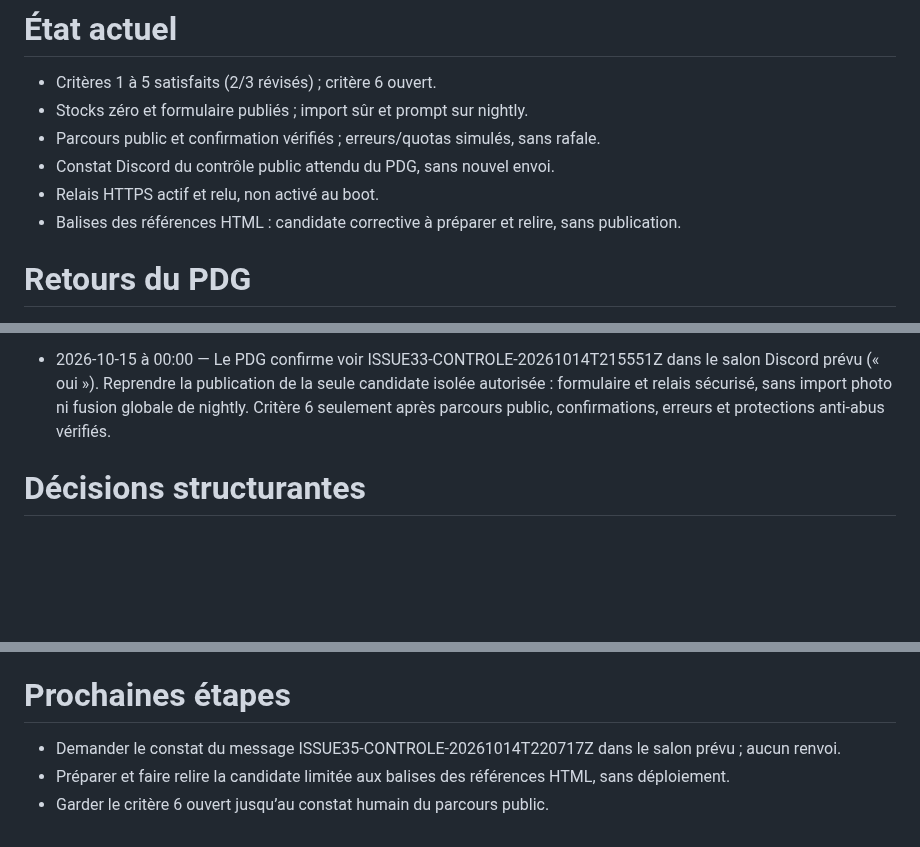
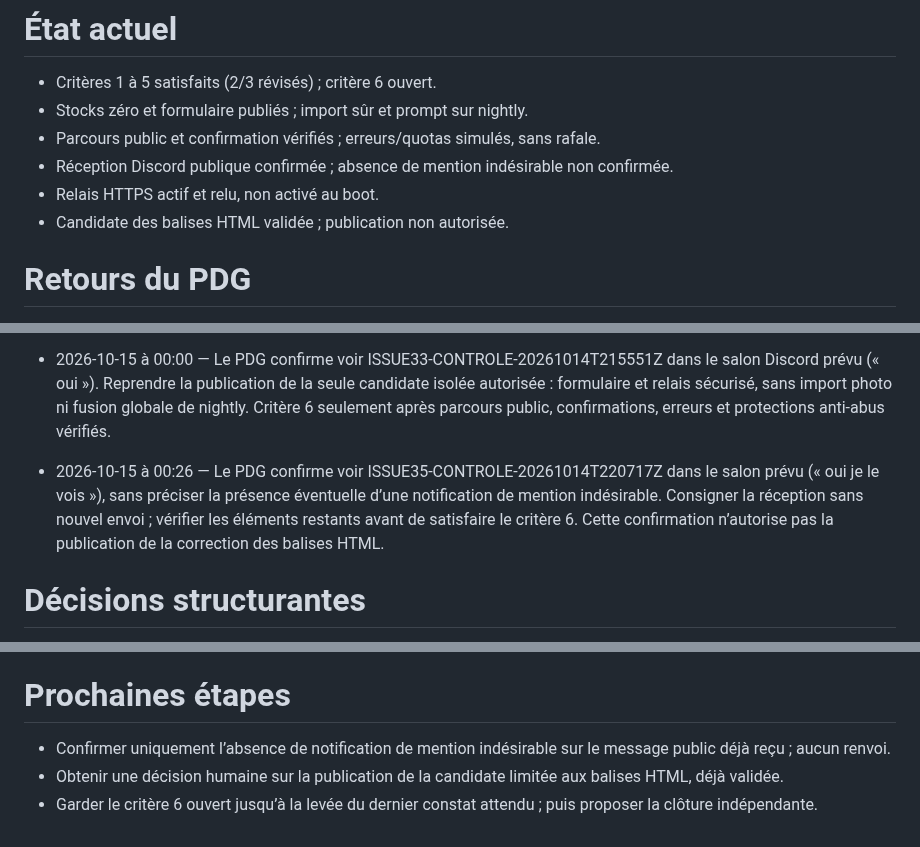
Before and after one commit to arosaRe/naruto-blazing-revival, a Markdown page: etat.md, 3 parts joined by grey strips. Rendered like a GitHub page; blank space fills up the shorter version.

Commit message:
docs: consigner reception Discord et candidate HTML validee

```diff
--- a/etat.md
+++ b/etat.md
@@ -2,9 +2,9 @@
 - Critères 1 à 5 satisfaits (2/3 révisés) ; critère 6 ouvert.
 - Stocks zéro et formulaire publiés ; import sûr et prompt sur nightly.
 - Parcours public et confirmation vérifiés ; erreurs/quotas simulés, sans rafale.
-- Constat Discord du contrôle public attendu du PDG, sans nouvel envoi.
+- Réception Discord publique confirmée ; absence de mention indésirable non confirmée.
 - Relais HTTPS actif et relu, non activé au boot.
-- Balises des références HTML : candidate corrective à préparer et relire, sans publication.
+- Candidate des balises HTML validée ; publication non autorisée.
 # Retours du PDG
 - 2026-10-14 — Reprendre le dépôt GitHub original tel quel ; ne pas créer de dépôt préfixé MP ni de copie. Conserver l’ancien projet MakeProject comme historique.
 - 2026-10-14 — Travailler sur nightly ; ne pas publier en production sans approbation humaine.
@@ -38,6 +38,7 @@
 - 2026-10-14 à 23:19 — Le PDG confirme « c’est fait » : filtrage Infomaniak vérifié et TCP entrant 80/443 ouvert si nécessaire, SSH et autres règles préservés. Reprendre #29 et la PR #30 existantes : contrôler HTTP externe avant HTTPS et renouvellement ; si toujours bloqué, rapporter les observations précises. Publication limitée au formulaire/relais sécurisé, sans import photo ni fusion globale de nightly. Critère 6 seulement après vérifications réelles, dont réception Discord.
 - 2026-10-14 à 23:53 — Le PDG confirme l’injection privée via le script masqué (injection faite), après une première commande échouée avec un point final ajouté à inject-secret.py. Reprendre la mise en service sécurisée, puis publier la candidate isolée validée. Secret uniquement serveur ; conserver quotas, confirmations et erreurs compréhensibles ; exclure import photo et fusion globale de nightly. Critère 6 seulement après parcours public vérifié et réception réelle observée dans le salon Discord, distincte de la réponse API.
 - 2026-10-15 à 00:00 — Le PDG confirme voir ISSUE33-CONTROLE-20261014T215551Z dans le salon Discord prévu (« oui »). Reprendre la publication de la seule candidate isolée autorisée : formulaire et relais sécurisé, sans import photo ni fusion globale de nightly. Critère 6 seulement après parcours public, confirmations, erreurs et protections anti-abus vérifiés.
+- 2026-10-15 à 00:26 — Le PDG confirme voir ISSUE35-CONTROLE-20261014T220717Z dans le salon prévu (« oui je le vois »), sans préciser la présence éventuelle d’une notification de mention indésirable. Consigner la réception sans nouvel envoi ; vérifier les éléments restants avant de satisfaire le critère 6. Cette confirmation n’autorise pas la publication de la correction des balises HTML.
 # Décisions structurantes
 - Dépôt original ; nightly au travail ; main limité au périmètre approuvé, sans fusion globale.
 - JS natif/HTML/CSS, Node 24, Python 3 ; lancer.json aligné sur build/PORT.
@@ -52,6 +53,6 @@
 # Dette connue
 - fwupd-refresh en échec, hors périmètre, sans impact applicatif établi.
 # Prochaines étapes
-- Demander le constat du message ISSUE35-CONTROLE-20261014T220717Z dans le salon prévu ; aucun renvoi.
-- Préparer et faire relire la candidate limitée aux balises des références HTML, sans déploiement.
-- Garder le critère 6 ouvert jusqu’au constat humain du parcours public.
+- Confirmer uniquement l’absence de notification de mention indésirable sur le message public déjà reçu ; aucun renvoi.
+- Obtenir une décision humaine sur la publication de la candidate limitée aux balises HTML, déjà validée.
+- Garder le critère 6 ouvert jusqu’à la levée du dernier constat attendu ; puis proposer la clôture indépendante.
```
Also changed, not shown: journal.md (+2 -0 lines).
